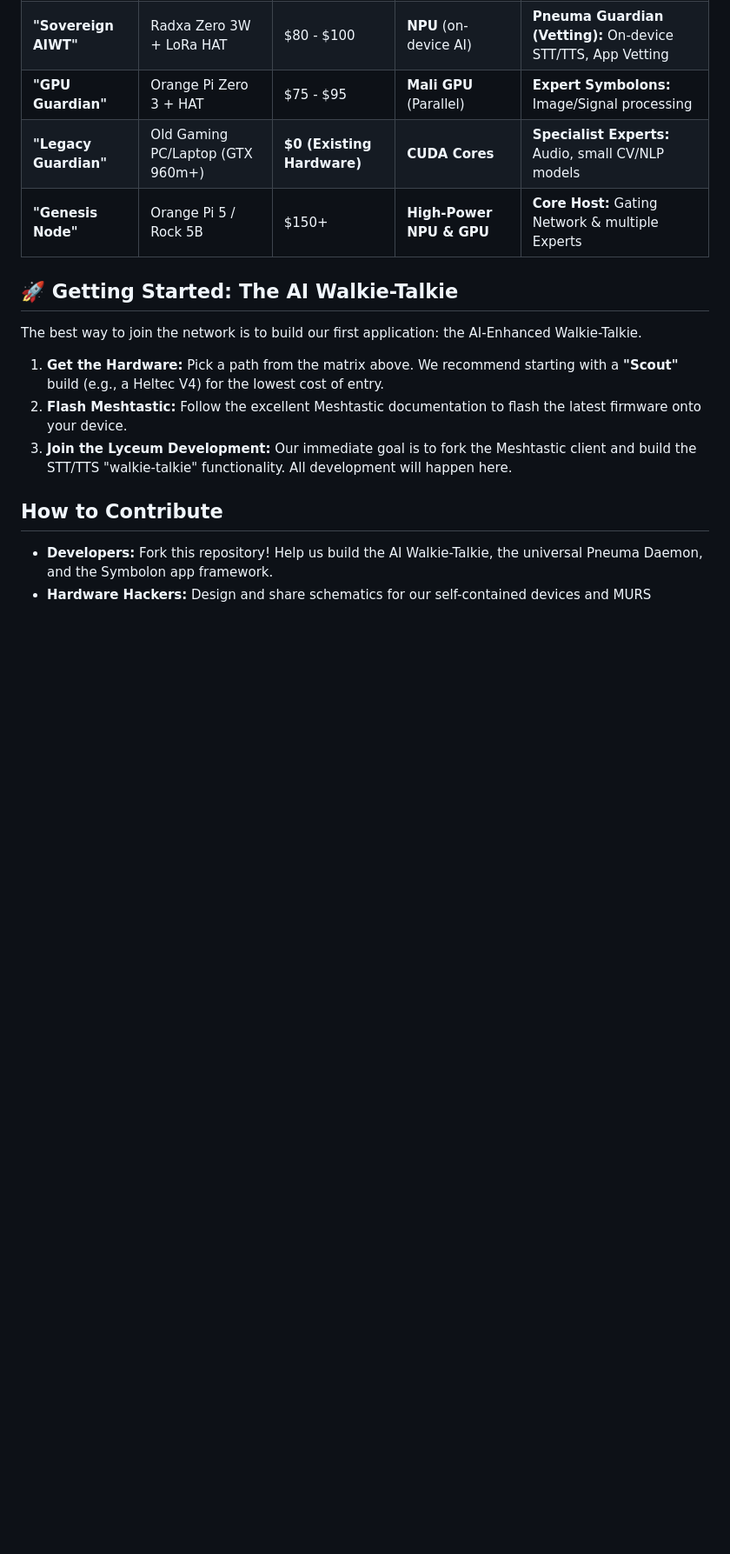
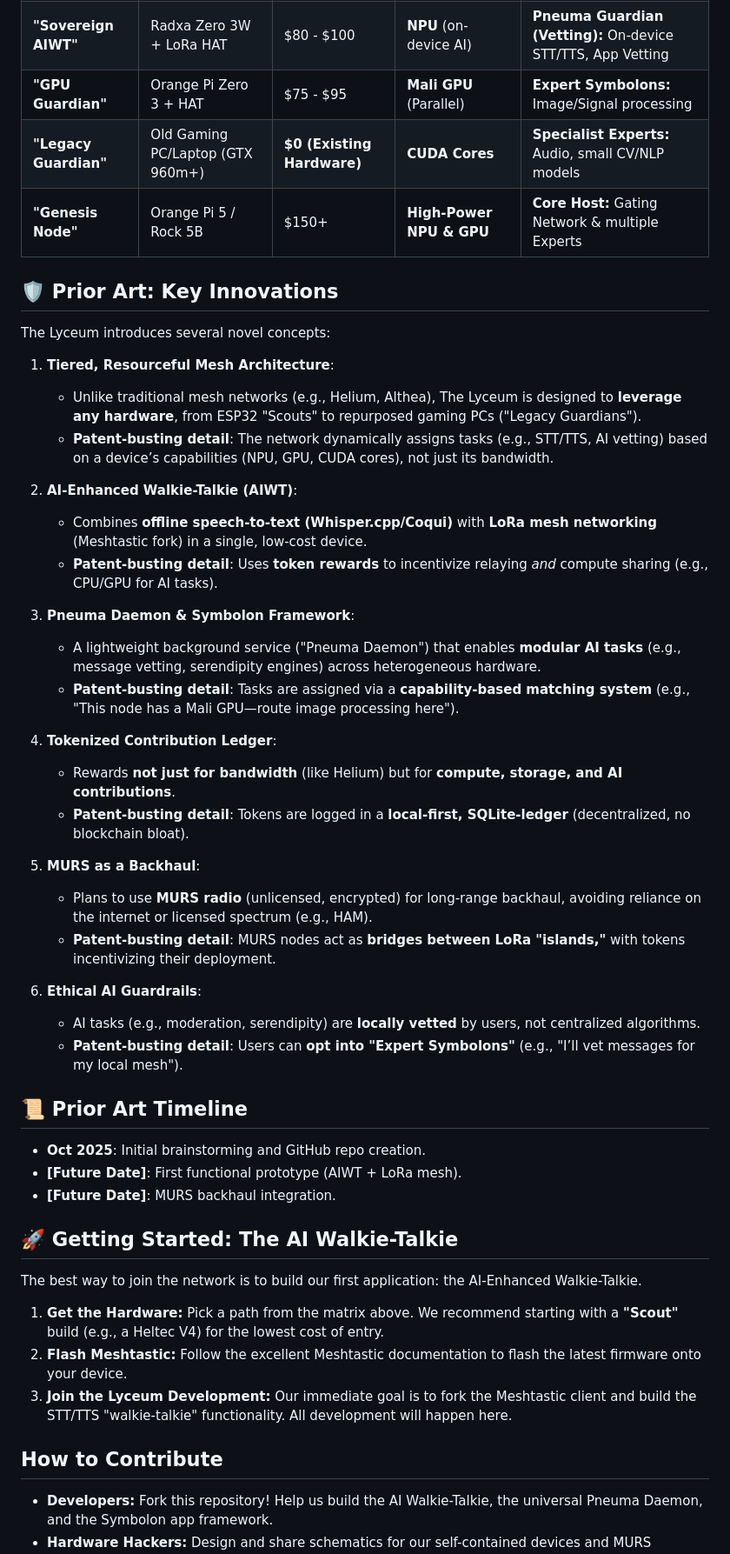
Before and after one commit to yargnad/The-Lyceum, a Markdown page: README.md, the part around the change. Shown at 87% size. Rendered like a GitHub page; blank space fills up the shorter version.

Commit message:
Expand README with innovations and timeline
Added section on key innovations and prior art timeline.

```diff
--- a/README.md
+++ b/README.md
@@ -20,6 +20,38 @@ There are many ways to contribute, from simply using the network to providing it
 | **"Legacy Guardian"** | Old Gaming PC/Laptop (GTX 960m+) | **$0 (Existing Hardware)** | **CUDA Cores** | **Specialist Experts:** Audio, small CV/NLP models |
 | **"Genesis Node"** | Orange Pi 5 / Rock 5B              | $150+                    | **High-Power NPU & GPU** | **Core Host:** Gating Network & multiple Experts   |
 
+## 🛡 Prior Art: Key Innovations
+The Lyceum introduces several novel concepts:
+
+1. **Tiered, Resourceful Mesh Architecture**:
+   - Unlike traditional mesh networks (e.g., Helium, Althea), The Lyceum is designed to **leverage any hardware**, from ESP32 "Scouts" to repurposed gaming PCs ("Legacy Guardians").
+   - **Patent-busting detail**: The network dynamically assigns tasks (e.g., STT/TTS, AI vetting) based on a device’s capabilities (NPU, GPU, CUDA cores), not just its bandwidth.
+
+2. **AI-Enhanced Walkie-Talkie (AIWT)**:
+   - Combines **offline speech-to-text (Whisper.cpp/Coqui)** with **LoRa mesh networking** (Meshtastic fork) in a single, low-cost device.
+   - **Patent-busting detail**: Uses **token rewards** to incentivize relaying *and* compute sharing (e.g., CPU/GPU for AI tasks).
+
+3. **Pneuma Daemon & Symbolon Framework**:
+   - A lightweight background service ("Pneuma Daemon") that enables **modular AI tasks** (e.g., message vetting, serendipity engines) across heterogeneous hardware.
+   - **Patent-busting detail**: Tasks are assigned via a **capability-based matching system** (e.g., "This node has a Mali GPU—route image processing here").
+
+4. **Tokenized Contribution Ledger**:
+   - Rewards **not just for bandwidth** (like Helium) but for **compute, storage, and AI contributions**.
+   - **Patent-busting detail**: Tokens are logged in a **local-first, SQLite-ledger** (decentralized, no blockchain bloat).
+
+5. **MURS as a Backhaul**:
+   - Plans to use **MURS radio** (unlicensed, encrypted) for long-range backhaul, avoiding reliance on the internet or licensed spectrum (e.g., HAM).
+   - **Patent-busting detail**: MURS nodes act as **bridges between LoRa "islands,"** with tokens incentivizing their deployment.
+
+6. **Ethical AI Guardrails**:
+   - AI tasks (e.g., moderation, serendipity) are **locally vetted** by users, not centralized algorithms.
+   - **Patent-busting detail**: Users can **opt into "Expert Symbolons"** (e.g., "I’ll vet messages for my local mesh").
+
+## 📜 Prior Art Timeline
+- **Oct 2025**: Initial brainstorming and GitHub repo creation.
+- **[Future Date]**: First functional prototype (AIWT + LoRa mesh).
+- **[Future Date]**: MURS backhaul integration.
+
 ## 🚀 Getting Started: The AI Walkie-Talkie
 
 The best way to join the network is to build our first application: the AI-Enhanced Walkie-Talkie.
```
